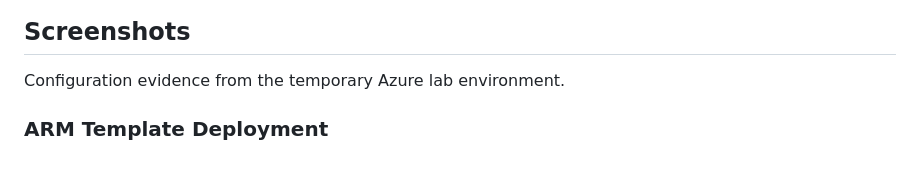
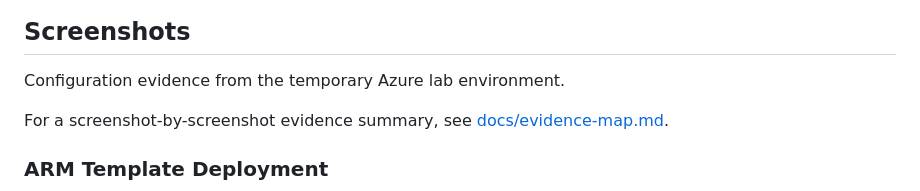
Before and after one commit to rahatislamanik-spec/Azure-Cloud-Infrastructure-Automation, a Markdown page: README.md, the part around the change. Drawn GitHub-style; blank space fills up the shorter version.

Commit message:
docs: add Azure evidence map

```diff
--- a/README.md
+++ b/README.md
@@ -119,6 +119,8 @@ Least-privilege access is documented as the target security principle. Additiona
 
 Configuration evidence from the temporary Azure lab environment.
 
+For a screenshot-by-screenshot evidence summary, see [docs/evidence-map.md](docs/evidence-map.md).
+
 ### ARM Template Deployment
 ![ARM Template Deployment](screenshots/ARM_Deployment_Complete.png)
 
```
Also changed, not shown: docs/evidence-map.md (added, +19 -0 lines).
